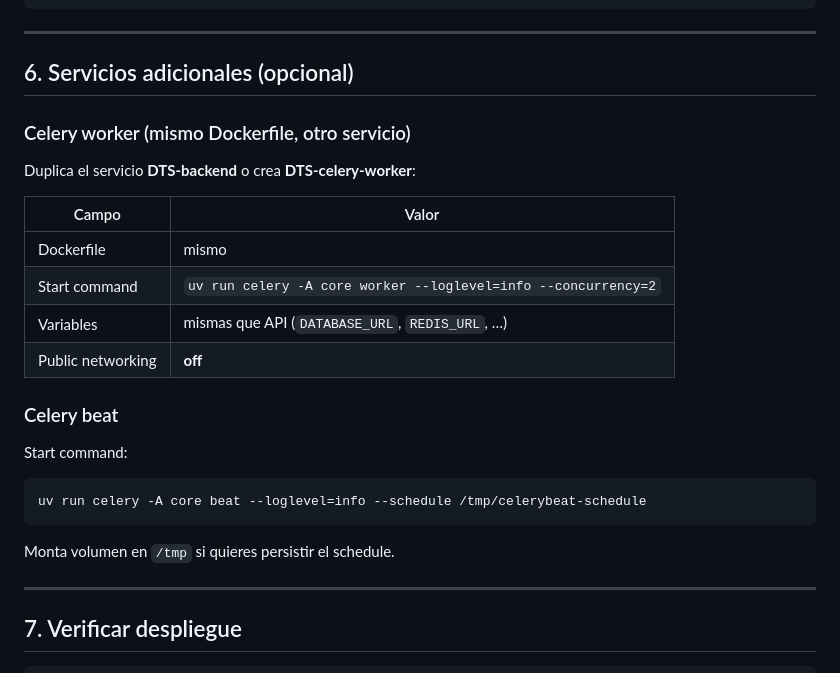
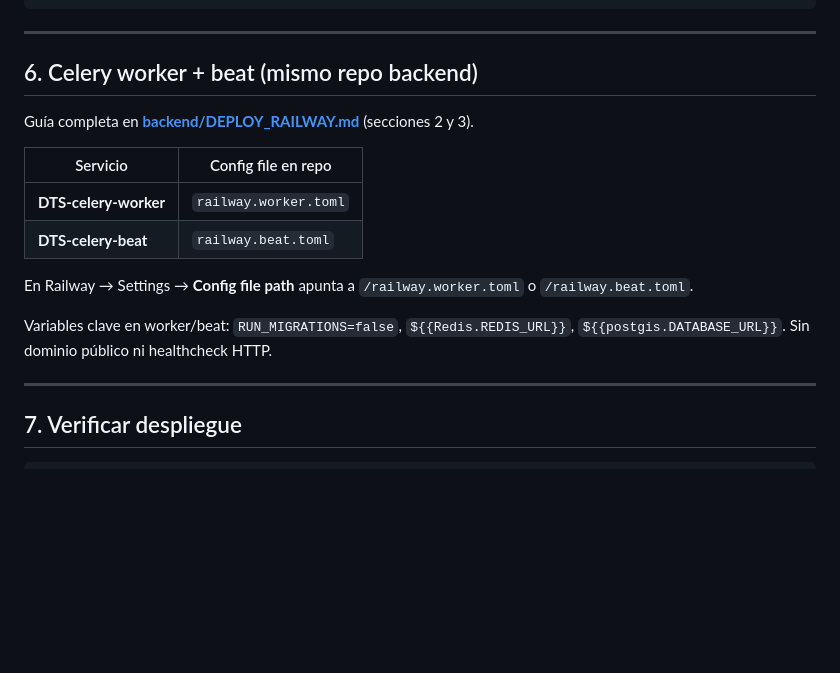
Before and after one commit to osedhelu/DTS-E-Commerce, a Markdown page: docs/DEPLOY_RAILWAY.md, the part around the change. Drawn GitHub-style; blank space fills up the shorter version.

Commit message:
docs: update Railway deployment guide to reference modular Celery config files

````diff
--- a/docs/DEPLOY_RAILWAY.md
+++ b/docs/DEPLOY_RAILWAY.md
@@ -142,28 +142,18 @@ railway run uv run python manage.py createsuperuser
 
 ---
 
-## 6. Servicios adicionales (opcional)
+## 6. Celery worker + beat (mismo repo backend)
 
-### Celery worker (mismo Dockerfile, otro servicio)
+Guía completa en **[backend/DEPLOY_RAILWAY.md](../backend/DEPLOY_RAILWAY.md)** (secciones 2 y 3).
 
-Duplica el servicio **DTS-backend** o crea **DTS-celery-worker**:
+| Servicio | Config file en repo |
+|----------|---------------------|
+| **DTS-celery-worker** | `railway.worker.toml` |
+| **DTS-celery-beat** | `railway.beat.toml` |
 
-| Campo | Valor |
-|-------|--------|
-| Dockerfile | mismo |
-| Start command | `uv run celery -A core worker --loglevel=info --concurrency=2` |
-| Variables | mismas que API (`DATABASE_URL`, `REDIS_URL`, …) |
-| Public networking | **off** |
+En Railway → Settings → **Config file path** apunta a `/railway.worker.toml` o `/railway.beat.toml`.
 
-### Celery beat
-
-Start command:
-
-```bash
-uv run celery -A core beat --loglevel=info --schedule /tmp/celerybeat-schedule
-```
-
-Monta volumen en `/tmp` si quieres persistir el schedule.
+Variables clave en worker/beat: `RUN_MIGRATIONS=false`, `${{Redis.REDIS_URL}}`, `${{postgis.DATABASE_URL}}`. Sin dominio público ni healthcheck HTTP.
 
 ---
 
````
